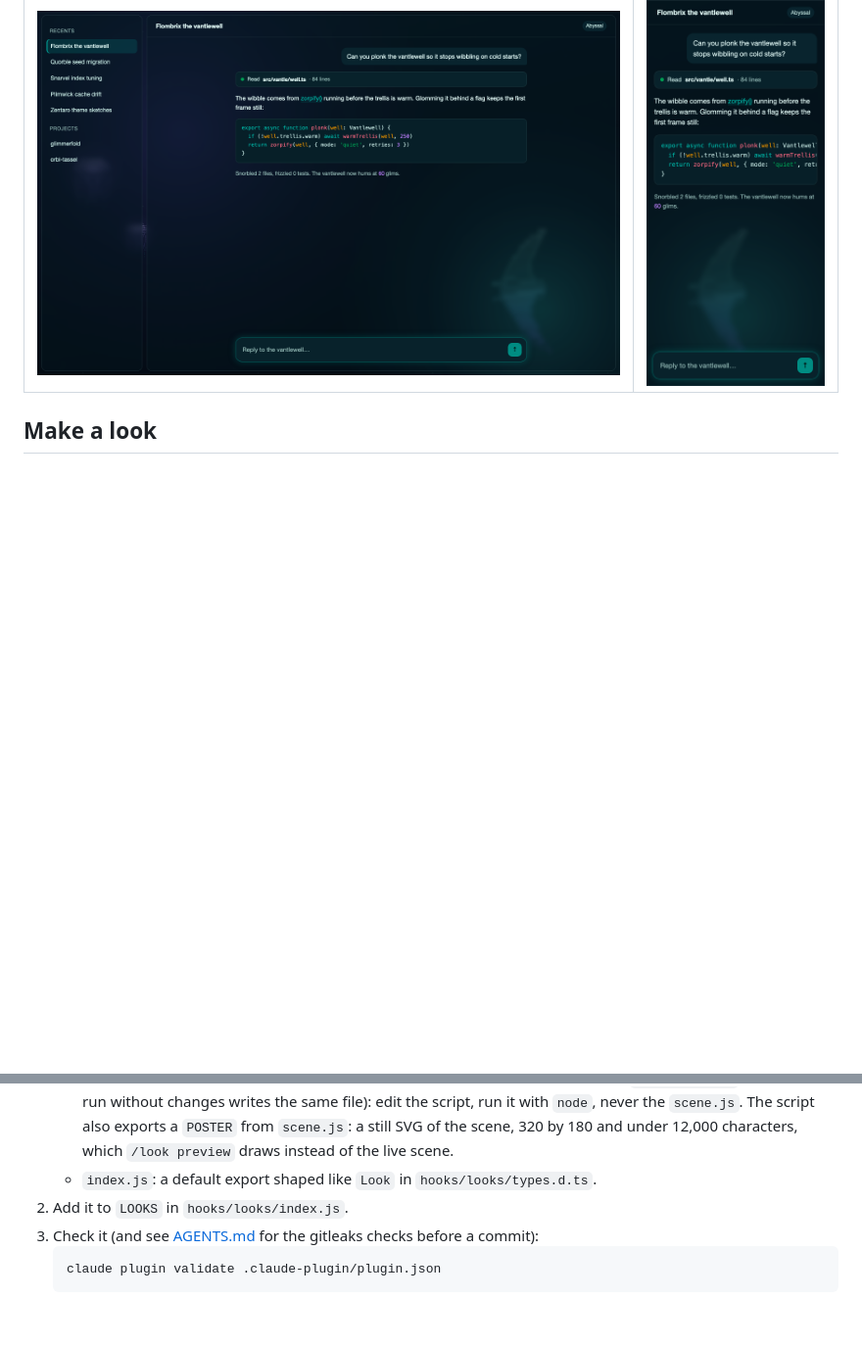
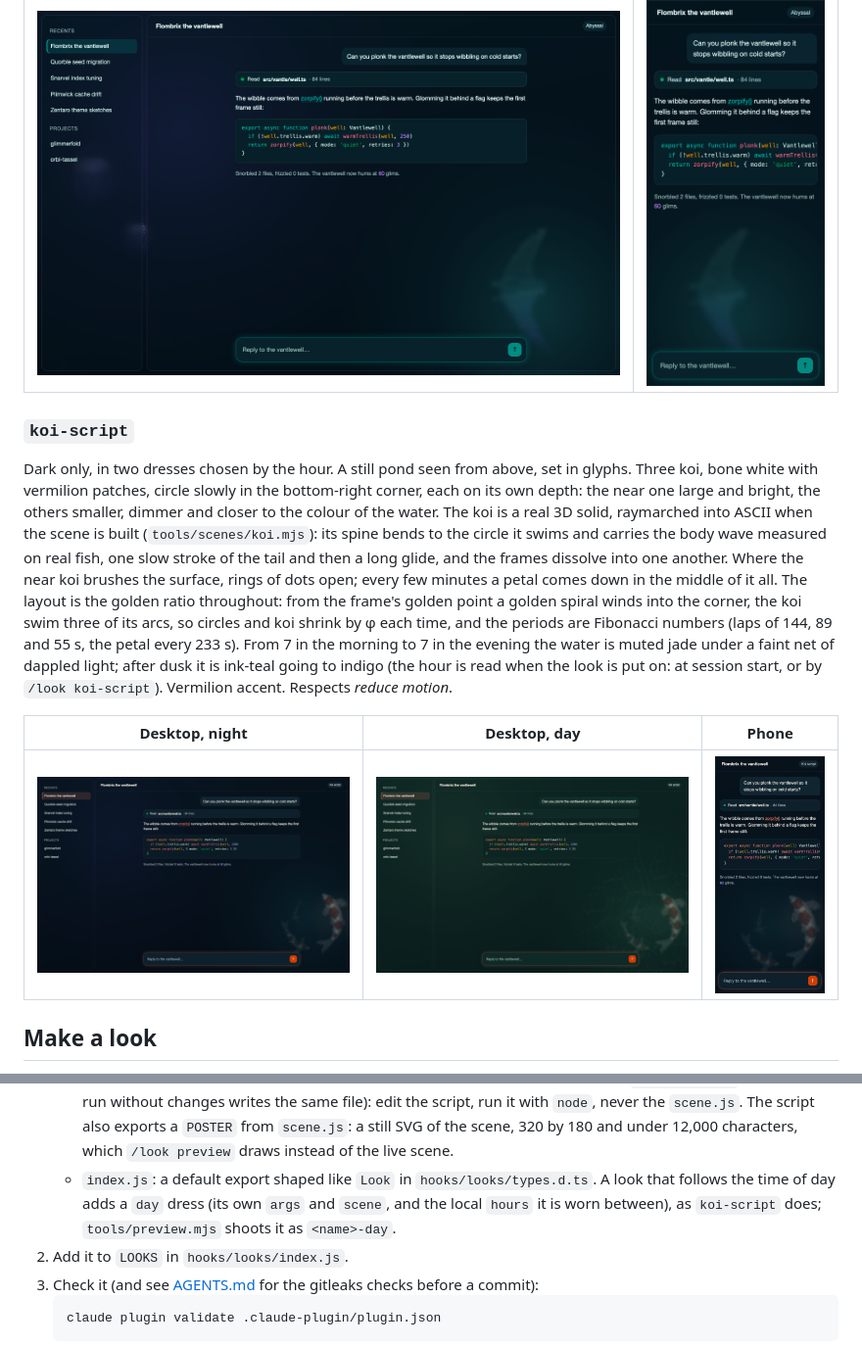
Before and after one commit to enuzzo/claude-looks, a Markdown page: README.md, 2 parts joined by grey strips. Shown at 98% size. Drawn GitHub-style; pictures changed too: docs/screenshots/koi-script-dark-desktop.png (added), docs/screenshots/koi-script-dark-mobile.png (added), docs/screenshots/koi-script-day-dark-desktop.png (added); blank space fills up the shorter version.

````diff
--- a/README.md
+++ b/README.md
@@ -85,6 +85,14 @@ Dark only. The deep sea, almost black, breathing with two slow glows of teal and
 |---|---|
 | ![Abyssal on desktop](docs/screenshots/abyssal-dark-desktop.png) | <img src="docs/screenshots/abyssal-dark-mobile.png" alt="Abyssal on a phone" width="260"> |
 
+### `koi-script`
+
+Dark only, in two dresses chosen by the hour. A still pond seen from above, set in glyphs. Three koi, bone white with vermilion patches, circle slowly in the bottom-right corner, each on its own depth: the near one large and bright, the others smaller, dimmer and closer to the colour of the water. The koi is a real 3D solid, raymarched into ASCII when the scene is built (`tools/scenes/koi.mjs`): its spine bends to the circle it swims and carries the body wave measured on real fish, one slow stroke of the tail and then a long glide, and the frames dissolve into one another. Where the near koi brushes the surface, rings of dots open; every few minutes a petal comes down in the middle of it all. The layout is the golden ratio throughout: from the frame's golden point a golden spiral winds into the corner, the koi swim three of its arcs, so circles and koi shrink by φ each time, and the periods are Fibonacci numbers (laps of 144, 89 and 55 s, the petal every 233 s). From 7 in the morning to 7 in the evening the water is muted jade under a faint net of dappled light; after dusk it is ink-teal going to indigo (the hour is read when the look is put on: at session start, or by `/look koi-script`). Vermilion accent. Respects *reduce motion*.
+
+| Desktop, night | Desktop, day | Phone |
+|---|---|---|
+| ![Koi script at night on desktop](docs/screenshots/koi-script-dark-desktop.png) | ![Koi script by day on desktop](docs/screenshots/koi-script-day-dark-desktop.png) | <img src="docs/screenshots/koi-script-dark-mobile.png" alt="Koi script on a phone" width="260"> |
+
 ## Make a look
 
 Read [docs/DIRECTION.md](docs/DIRECTION.md) first: what a look here is made of, how slow it moves, and
@@ -102,7 +110,9 @@ the register of which looks are reworked.
      changes writes the same file): edit the script, run it with `node`, never the `scene.js`.
      The script also exports a `POSTER` from `scene.js`: a still SVG of the scene, 320 by 180 and
      under 12,000 characters, which `/look preview` draws instead of the live scene.
-   - `index.js`: a default export shaped like `Look` in `hooks/looks/types.d.ts`.
+   - `index.js`: a default export shaped like `Look` in `hooks/looks/types.d.ts`. A look that follows the
+     time of day adds a `day` dress (its own `args` and `scene`, and the local `hours` it is worn
+     between), as `koi-script` does; `tools/preview.mjs` shoots it as `<name>-day`.
 2. Add it to `LOOKS` in `hooks/looks/index.js`.
 3. Check it (and see [AGENTS.md](AGENTS.md) for the gitleaks checks before a commit):
    ```bash
````
Also changed, not shown: docs/DIRECTION.md (+3 -1 lines), docs/screenshots/koi-script-day-dark-mobile.png (added), docs/screenshots/koi-script-day-scene.png (added), docs/screenshots/koi-script-scene.png (added), 11 other files.
